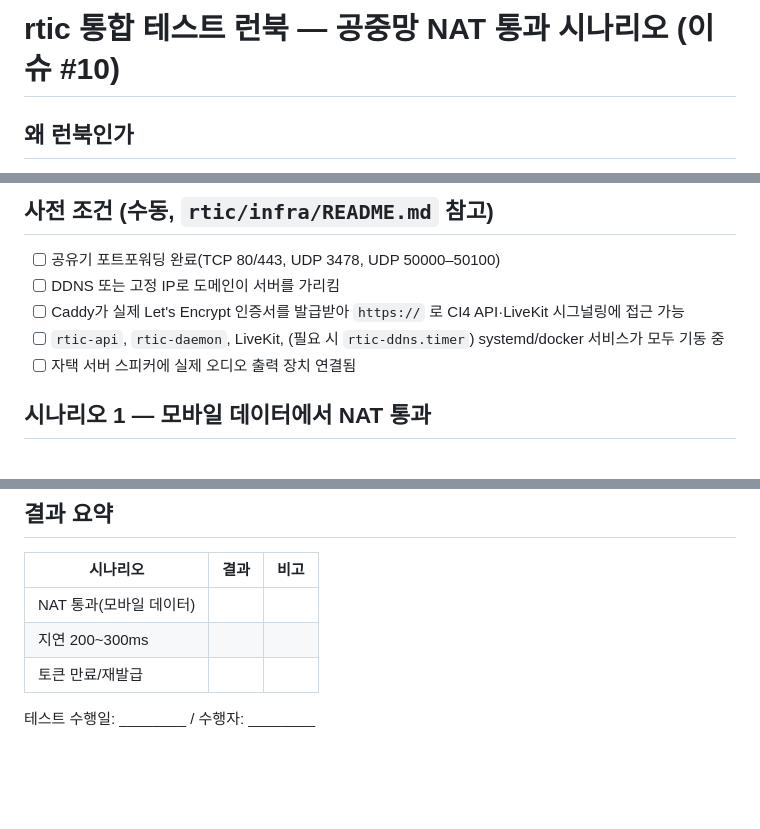
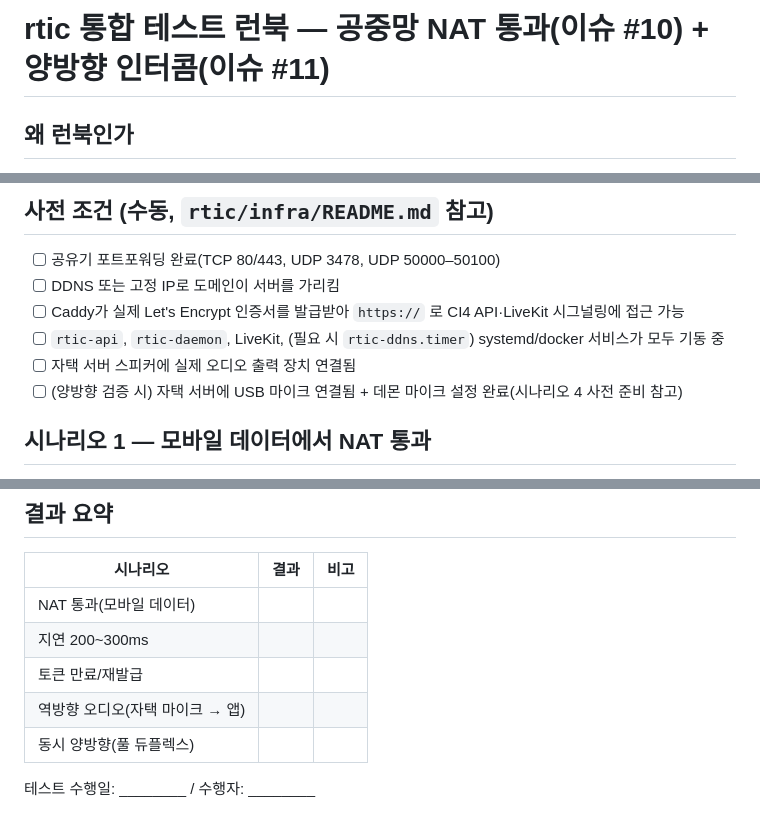
Before and after one commit to pushwing/varius, a Markdown page: rtic/INTEGRATION-TEST-RUNBOOK.md, 3 parts joined by grey strips. Rendered like a GitHub page; blank space fills up the shorter version.

```diff
--- a/rtic/INTEGRATION-TEST-RUNBOOK.md
+++ b/rtic/INTEGRATION-TEST-RUNBOOK.md
@@ -1,4 +1,4 @@
-# rtic 통합 테스트 런북 — 공중망 NAT 통과 시나리오 (이슈 #10)
+# rtic 통합 테스트 런북 — 공중망 NAT 통과(이슈 #10) + 양방향 인터콤(이슈 #11)
 
 ## 왜 런북인가
 
@@ -21,6 +21,7 @@
 - [ ] Caddy가 실제 Let's Encrypt 인증서를 발급받아 `https://` 로 CI4 API·LiveKit 시그널링에 접근 가능
 - [ ] `rtic-api`, `rtic-daemon`, LiveKit, (필요 시 `rtic-ddns.timer`) systemd/docker 서비스가 모두 기동 중
 - [ ] 자택 서버 스피커에 실제 오디오 출력 장치 연결됨
+- [ ] (양방향 검증 시) 자택 서버에 USB 마이크 연결됨 + 데몬 마이크 설정 완료(시나리오 4 사전 준비 참고)
 
 ## 시나리오 1 — 모바일 데이터에서 NAT 통과
 
@@ -85,5 +160,7 @@
 | NAT 통과(모바일 데이터) | | |
 | 지연 200~300ms | | |
 | 토큰 만료/재발급 | | |
+| 역방향 오디오(자택 마이크 → 앱) | | |
+| 동시 양방향(풀 듀플렉스) | | |
 
 테스트 수행일: \_\_\_\_\_\_\_\_ / 수행자: \_\_\_\_\_\_\_\_
```
Also changed, not shown: other parts of rtic/INTEGRATION-TEST-RUNBOOK.md (+74 -0 lines).
